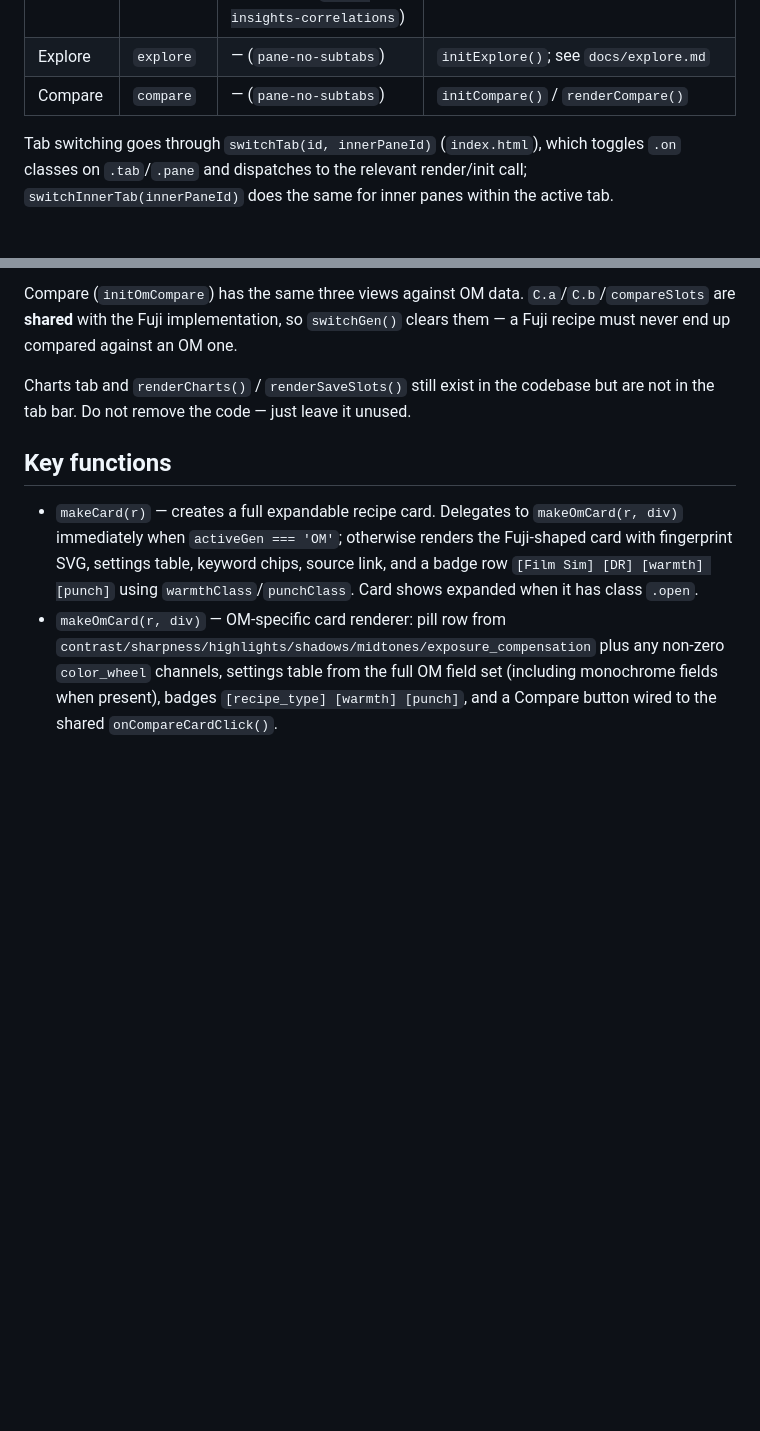
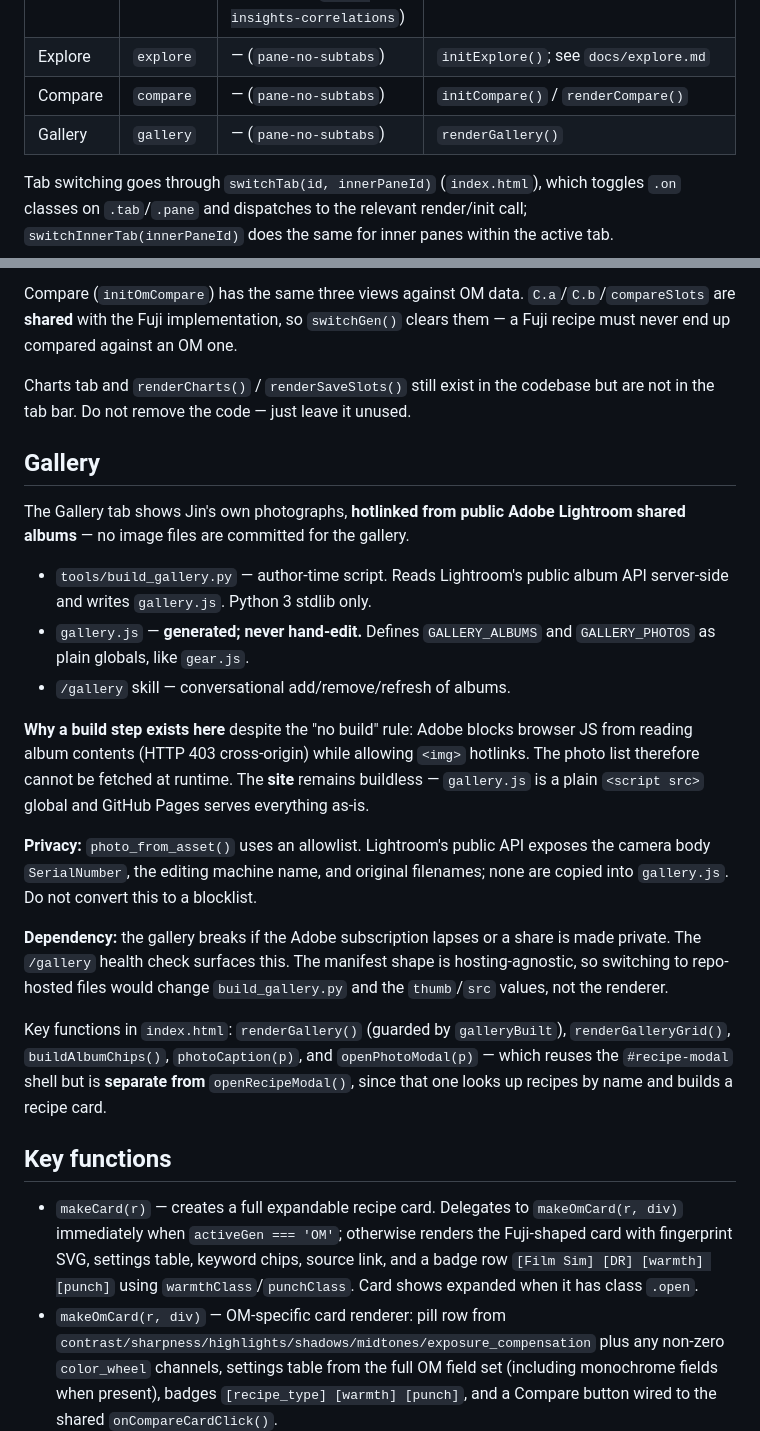
Before and after one commit to Junqing/junqing.github.io, a Markdown page: CLAUDE.md, 2 parts joined by grey strips. GitHub-like rendering; blank space fills up the shorter version.

Commit message:
docs: document Gallery tab, build script, and /gallery skill

```diff
--- a/CLAUDE.md
+++ b/CLAUDE.md
@@ -89,6 +89,7 @@ Top-level tabs live in `.tabs` (`data-tab` on each `.tab` div); most contain **i
 | Insights | `insights` | Settings Guide (`inner-insights-settings`), Directions (`inner-insights-directions`), Correlation (`inner-insights-correlations`) | `renderSettingsGuide()`, `renderDirections()`, `renderCorrelations()` |
 | Explore | `explore` | — (`pane-no-subtabs`) | `initExplore()`; see `docs/explore.md` |
 | Compare | `compare` | — (`pane-no-subtabs`) | `initCompare()` / `renderCompare()` |
+| Gallery | `gallery` | — (`pane-no-subtabs`) | `renderGallery()` |
 
 Tab switching goes through `switchTab(id, innerPaneId)` (`index.html`), which toggles `.on` classes on `.tab`/`.pane` and dispatches to the relevant render/init call; `switchInnerTab(innerPaneId)` does the same for inner panes within the active tab.
 
@@ -131,6 +132,39 @@ Explore (`initOmExplore`) makes the 12-point wheel the primary draggable control
 Compare (`initOmCompare`) has the same three views against OM data. `C.a`/`C.b`/`compareSlots` are **shared** with the Fuji implementation, so `switchGen()` clears them — a Fuji recipe must never end up compared against an OM one.
 
 Charts tab and `renderCharts()` / `renderSaveSlots()` still exist in the codebase but are not in the tab bar. Do not remove the code — just leave it unused.
+
+## Gallery
+
+The Gallery tab shows Jin's own photographs, **hotlinked from public Adobe
+Lightroom shared albums** — no image files are committed for the gallery.
+
+- `tools/build_gallery.py` — author-time script. Reads Lightroom's public album
+  API server-side and writes `gallery.js`. Python 3 stdlib only.
+- `gallery.js` — **generated; never hand-edit.** Defines `GALLERY_ALBUMS` and
+  `GALLERY_PHOTOS` as plain globals, like `gear.js`.
+- `/gallery` skill — conversational add/remove/refresh of albums.
+
+**Why a build step exists here** despite the "no build" rule: Adobe blocks
+browser JS from reading album contents (HTTP 403 cross-origin) while allowing
+`<img>` hotlinks. The photo list therefore cannot be fetched at runtime. The
+**site** remains buildless — `gallery.js` is a plain `<script src>` global and
+GitHub Pages serves everything as-is.
+
+**Privacy:** `photo_from_asset()` uses an allowlist. Lightroom's public API
+exposes the camera body `SerialNumber`, the editing machine name, and original
+filenames; none are copied into `gallery.js`. Do not convert this to a
+blocklist.
+
+**Dependency:** the gallery breaks if the Adobe subscription lapses or a share
+is made private. The `/gallery` health check surfaces this. The manifest shape
+is hosting-agnostic, so switching to repo-hosted files would change
+`build_gallery.py` and the `thumb`/`src` values, not the renderer.
+
+Key functions in `index.html`: `renderGallery()` (guarded by `galleryBuilt`),
+`renderGalleryGrid()`, `buildAlbumChips()`, `photoCaption(p)`, and
+`openPhotoModal(p)` — which reuses the `#recipe-modal` shell but is **separate
+from** `openRecipeModal()`, since that one looks up recipes by name and builds a
+recipe card.
 
 ## Key functions
 
```
Also changed, not shown: other parts of CLAUDE.md (+2 -1 lines).
